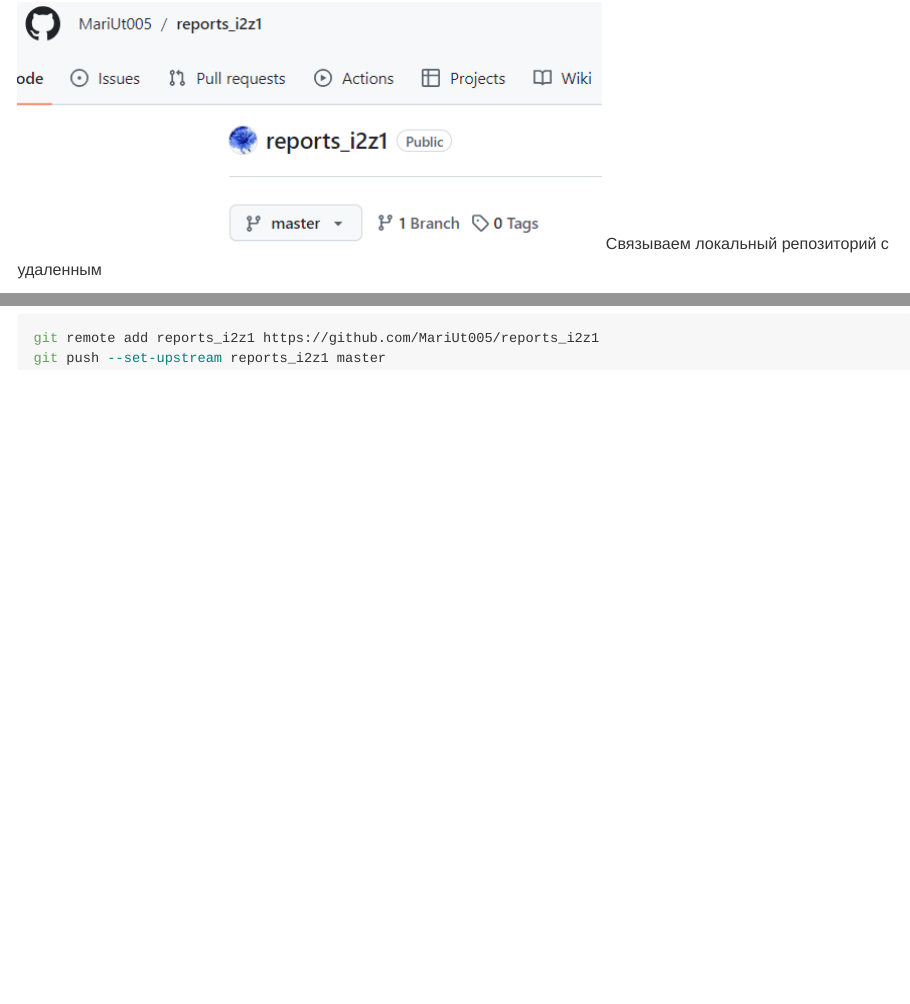
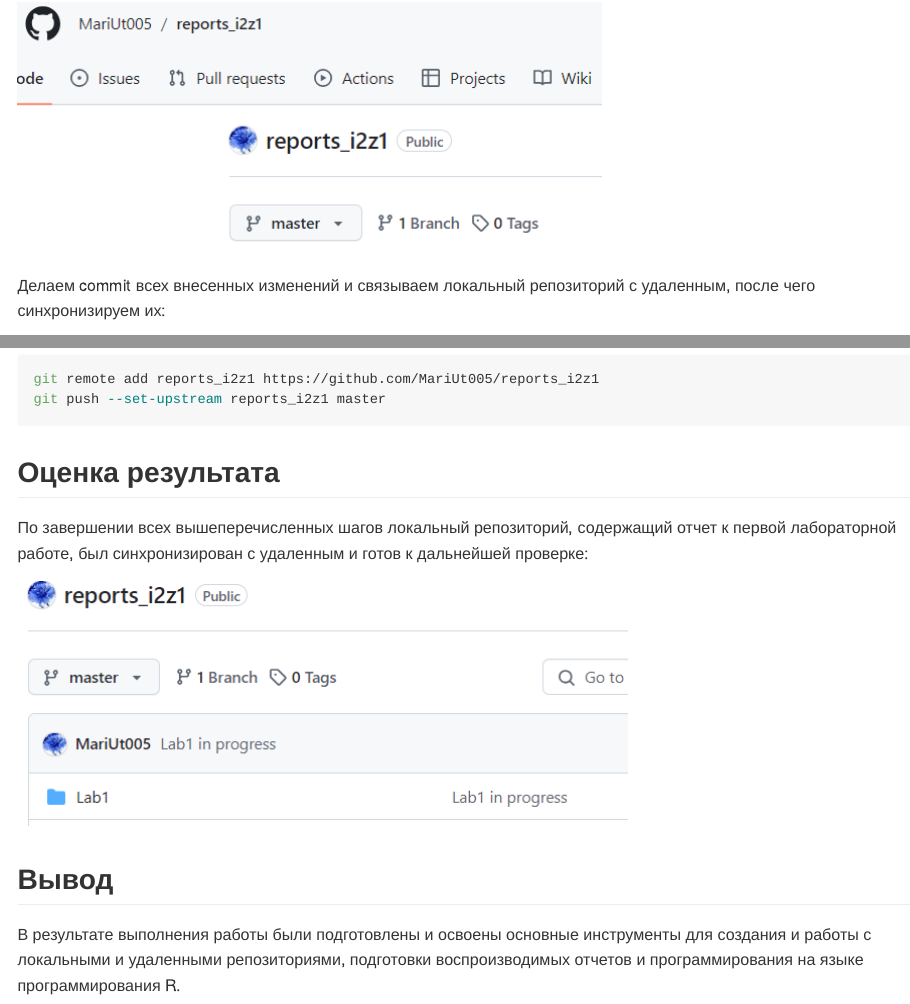
Before and after one commit to MariUt005/reports_i2z1, a Quarto document (Lab1/README.qmd): the page in a window 1100 px wide, from 2180 px down, and a second part further down, joined at a grey line. The pictures show the output file Lab1/README.md that the author committed with the source, drawn offline in the style of GitHub.

Commit message:
Lab1 done

````diff
--- a/Lab1/README.qmd
+++ b/Lab1/README.qmd
@@ -38,9 +38,21 @@ format: md
 
 ### Шаг 4
 
-Создан удаленный репозиторий на GitHub ![](img/4.png) Связываем локальный репозиторий с удаленным
+Создан удаленный репозиторий на GitHub ![](img/4.png)
 
-```{.bash}
+Делаем commit всех внесенных изменений и связываем локальный репозиторий с удаленным, после чего синхронизируем их:
+
+``` bash
 git remote add reports_i2z1 https://github.com/MariUt005/reports_i2z1
 git push --set-upstream reports_i2z1 master
 ```
+
+## Оценка результата
+
+По завершении всех вышеперечисленных шагов локальный репозиторий, содержащий отчет к первой лабораторной работе, был синхронизирован с удаленным и готов к дальнейшей проверке:
+
+![](img/clipboard-1693482161.png)
+
+## Вывод
+
+В результате выполнения работы были подготовлены и освоены основные инструменты для создания и работы с локальными и удаленными репозиториями, подготовки воспроизводимых отчетов и программирования на языке программирования R.
````
Also changed, not shown: Lab1/README.md, Lab1/img/clipboard-1693482161.png (added).
